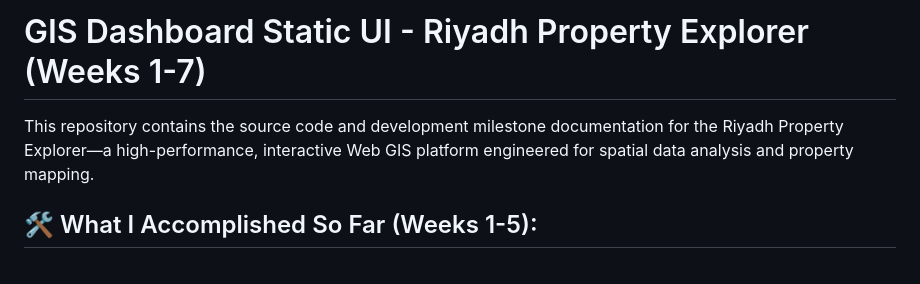
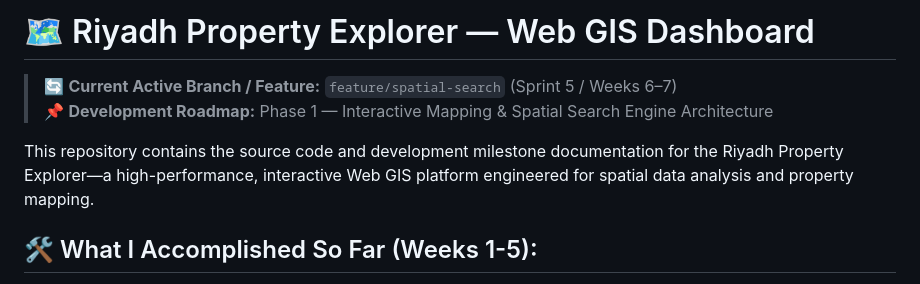
Before and after one commit to Ramadan-Sayed/riyadh-property-explorer, a Markdown page: README.md, the part around the change. GitHub-like rendering.

Commit message:
docs(readme): update repository header to highlight active spatial search sprint

```diff
--- a/README.md
+++ b/README.md
@@ -1,7 +1,9 @@
-# GIS Dashboard Static UI - Riyadh Property Explorer (Weeks 1-7)
+# 🗺️ Riyadh Property Explorer — Web GIS Dashboard
+
+> 🔄 **Current Active Branch / Feature:** `feature/spatial-search` (Sprint 5 / Weeks 6–7)
+> 📌 **Development Roadmap:** Phase 1 — Interactive Mapping & Spatial Search Engine Architecture
 
 This repository contains the source code and development milestone documentation for the Riyadh Property Explorer—a high-performance, interactive Web GIS platform engineered for spatial data analysis and property mapping.
-
 ## 🛠️ What I Accomplished So Far (Weeks 1-5):
 * **Semantic HTML5 & Responsive UI/UX:** Built a clean, structured layout with interactive sidebar controls, reactive property feature cards, and fluid grid layouts optimized for map rendering.
 * **JavaScript & DOM Architecture:** Implemented dynamic active-state class switching across the dashboard tabs using strict event-driven mechanisms.
```
